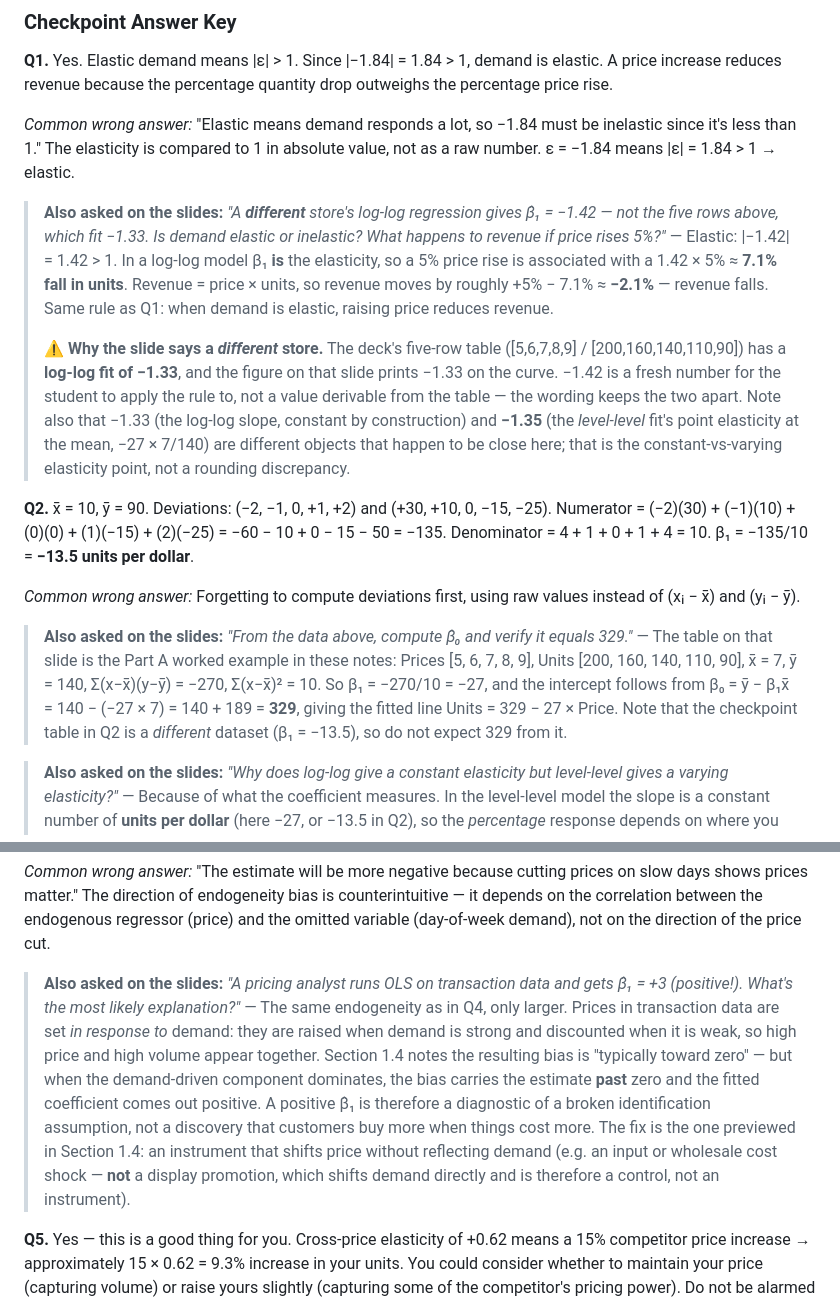
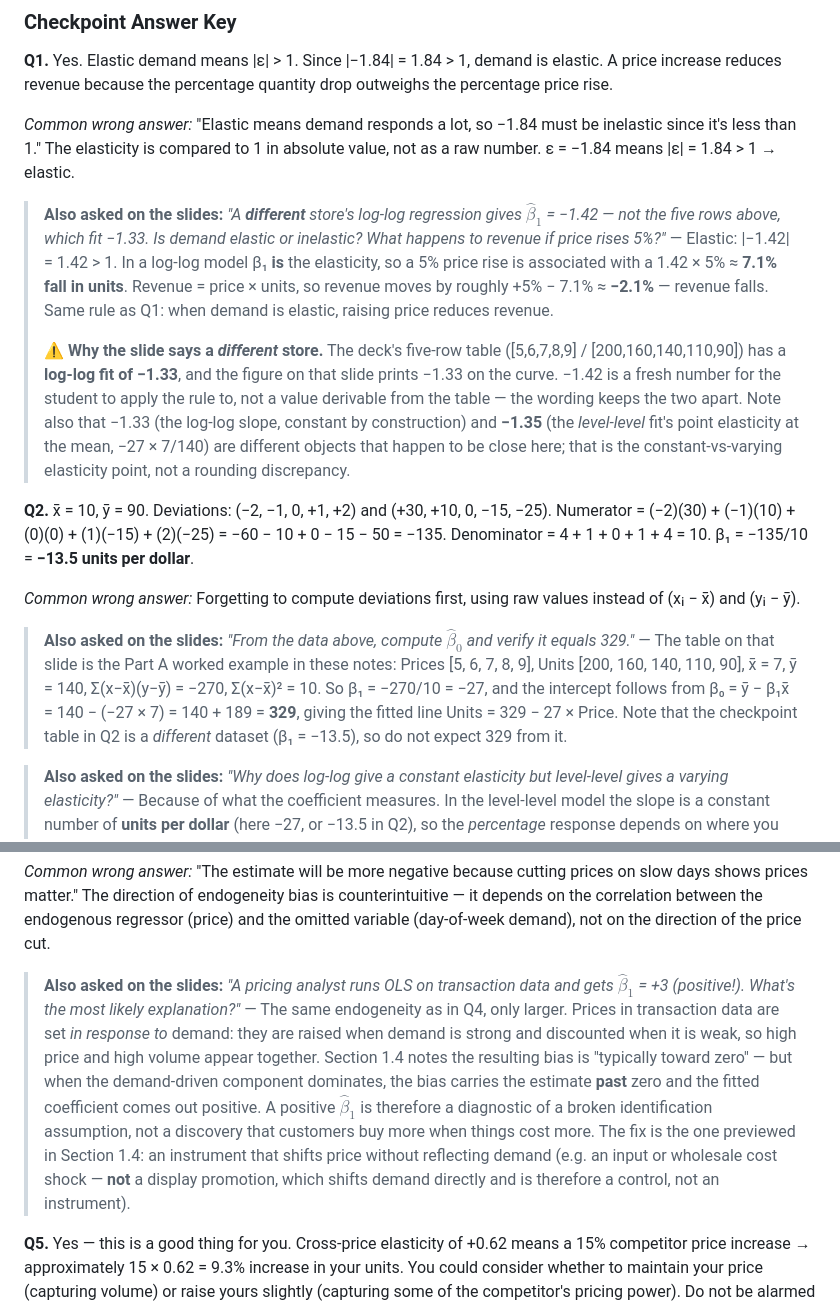
Before and after one commit to nu-mktg/marketing-analytics, a Markdown page: lecture_notes/lecture_02_price_elasticity_ols.md, 2 parts joined by grey strips. Drawn GitHub-style.

```diff
--- a/lecture_notes/lecture_02_price_elasticity_ols.md
+++ b/lecture_notes/lecture_02_price_elasticity_ols.md
@@ -335,7 +335,7 @@ for: 0 means they explain none of it, 1 means they explain all of it. So here:
 
 *Common wrong answer:* "Elastic means demand responds a lot, so −1.84 must be inelastic since it's less than 1." The elasticity is compared to 1 in absolute value, not as a raw number. ε = −1.84 means |ε| = 1.84 > 1 → elastic.
 
-> **Also asked on the slides:** *"A **different** store's log-log regression gives β̂₁ = −1.42 — not the five rows above, which fit −1.33. Is demand elastic or inelastic? What happens to revenue if price rises 5%?"* — Elastic: |−1.42| = 1.42 > 1. In a log-log model β₁ **is** the elasticity, so a 5% price rise is associated with a 1.42 × 5% ≈ **7.1% fall in units**. Revenue = price × units, so revenue moves by roughly +5% − 7.1% ≈ **−2.1%** — revenue falls. Same rule as Q1: when demand is elastic, raising price reduces revenue.
+> **Also asked on the slides:** *"A **different** store's log-log regression gives $\hat{\beta}_1$ = −1.42 — not the five rows above, which fit −1.33. Is demand elastic or inelastic? What happens to revenue if price rises 5%?"* — Elastic: |−1.42| = 1.42 > 1. In a log-log model β₁ **is** the elasticity, so a 5% price rise is associated with a 1.42 × 5% ≈ **7.1% fall in units**. Revenue = price × units, so revenue moves by roughly +5% − 7.1% ≈ **−2.1%** — revenue falls. Same rule as Q1: when demand is elastic, raising price reduces revenue.
 >
 > ⚠️ **Why the slide says a *different* store.** The deck's five-row table ([5,6,7,8,9] / [200,160,140,110,90]) has a **log-log fit of −1.33**, and the figure on that slide prints −1.33 on the curve. −1.42 is a fresh number for the student to apply the rule to, not a value derivable from the table — the wording keeps the two apart. Note also that −1.33 (the log-log slope, constant by construction) and **−1.35** (the *level-level* fit's point elasticity at the mean, −27 × 7/140) are different objects that happen to be close here; that is the constant-vs-varying elasticity point, not a rounding discrepancy.
 
@@ -345,7 +345,7 @@ Denominator = 4 + 1 + 0 + 1 + 4 = 10. β₁ = −135/10 = **−13.5 units per do
 
 *Common wrong answer:* Forgetting to compute deviations first, using raw values instead of (xᵢ − x̄) and (yᵢ − ȳ).
 
-> **Also asked on the slides:** *"From the data above, compute β̂₀ and verify it equals 329."* — The table on that slide is the Part A worked example in these notes: Prices [5, 6, 7, 8, 9], Units [200, 160, 140, 110, 90], x̄ = 7, ȳ = 140, Σ(x−x̄)(y−ȳ) = −270, Σ(x−x̄)² = 10. So β₁ = −270/10 = −27, and the intercept follows from β₀ = ȳ − β₁x̄ = 140 − (−27 × 7) = 140 + 189 = **329**, giving the fitted line Units = 329 − 27 × Price. Note that the checkpoint table in Q2 is a *different* dataset (β₁ = −13.5), so do not expect 329 from it.
+> **Also asked on the slides:** *"From the data above, compute $\hat{\beta}_0$ and verify it equals 329."* — The table on that slide is the Part A worked example in these notes: Prices [5, 6, 7, 8, 9], Units [200, 160, 140, 110, 90], x̄ = 7, ȳ = 140, Σ(x−x̄)(y−ȳ) = −270, Σ(x−x̄)² = 10. So β₁ = −270/10 = −27, and the intercept follows from β₀ = ȳ − β₁x̄ = 140 − (−27 × 7) = 140 + 189 = **329**, giving the fitted line Units = 329 − 27 × Price. Note that the checkpoint table in Q2 is a *different* dataset (β₁ = −13.5), so do not expect 329 from it.
 
 > **Also asked on the slides:** *"Why does log-log give a constant elasticity but level-level gives a varying elasticity?"* — Because of what the coefficient measures. In the level-level model the slope is a constant number of **units per dollar** (here −27, or −13.5 in Q2), so the *percentage* response depends on where you are: at a base of 200 units a 27-unit drop is 13.5%, at a base of 90 units the same 27-unit drop is 30%. Elasticity therefore changes along the line. In the log-log model both sides are in logs, so β₁ is a **percentage response to a percentage change** — the same at every price by construction. That is why log-log is the specification used for elasticity, and why the level-level slope "does not make economic sense for large price changes."
 
@@ -359,7 +359,7 @@ Denominator = 4 + 1 + 0 + 1 + 4 = 10. β₁ = −135/10 = **−13.5 units per do
 
 *Common wrong answer:* "The estimate will be more negative because cutting prices on slow days shows prices matter." The direction of endogeneity bias is counterintuitive — it depends on the correlation between the endogenous regressor (price) and the omitted variable (day-of-week demand), not on the direction of the price cut.
 
-> **Also asked on the slides:** *"A pricing analyst runs OLS on transaction data and gets β̂₁ = +3 (positive!). What's the most likely explanation?"* — The same endogeneity as in Q4, only larger. Prices in transaction data are set *in response to* demand: they are raised when demand is strong and discounted when it is weak, so high price and high volume appear together. Section 1.4 notes the resulting bias is "typically toward zero" — but when the demand-driven component dominates, the bias carries the estimate **past** zero and the fitted coefficient comes out positive. A positive β̂₁ is therefore a diagnostic of a broken identification assumption, not a discovery that customers buy more when things cost more. The fix is the one previewed in Section 1.4: an instrument that shifts price without reflecting demand (e.g. an input or wholesale cost shock — **not** a display promotion, which shifts demand directly and is therefore a control, not an instrument).
+> **Also asked on the slides:** *"A pricing analyst runs OLS on transaction data and gets $\hat{\beta}_1$ = +3 (positive!). What's the most likely explanation?"* — The same endogeneity as in Q4, only larger. Prices in transaction data are set *in response to* demand: they are raised when demand is strong and discounted when it is weak, so high price and high volume appear together. Section 1.4 notes the resulting bias is "typically toward zero" — but when the demand-driven component dominates, the bias carries the estimate **past** zero and the fitted coefficient comes out positive. A positive $\hat{\beta}_1$ is therefore a diagnostic of a broken identification assumption, not a discovery that customers buy more when things cost more. The fix is the one previewed in Section 1.4: an instrument that shifts price without reflecting demand (e.g. an input or wholesale cost shock — **not** a display promotion, which shifts demand directly and is therefore a control, not an instrument).
 
 **Q5.** Yes — this is a good thing for you. Cross-price elasticity of +0.62 means a 15% competitor price increase → approximately 15 × 0.62 = 9.3% increase in your units. You could consider whether to maintain your price (capturing volume) or raise yours slightly (capturing some of the competitor's pricing power). Do not be alarmed — positive cross-price elasticity means the competitor's higher price benefits you.
 
```
Also changed, not shown: other parts of lecture_notes/lecture_02_price_elasticity_ols.md (+10 -10 lines).
